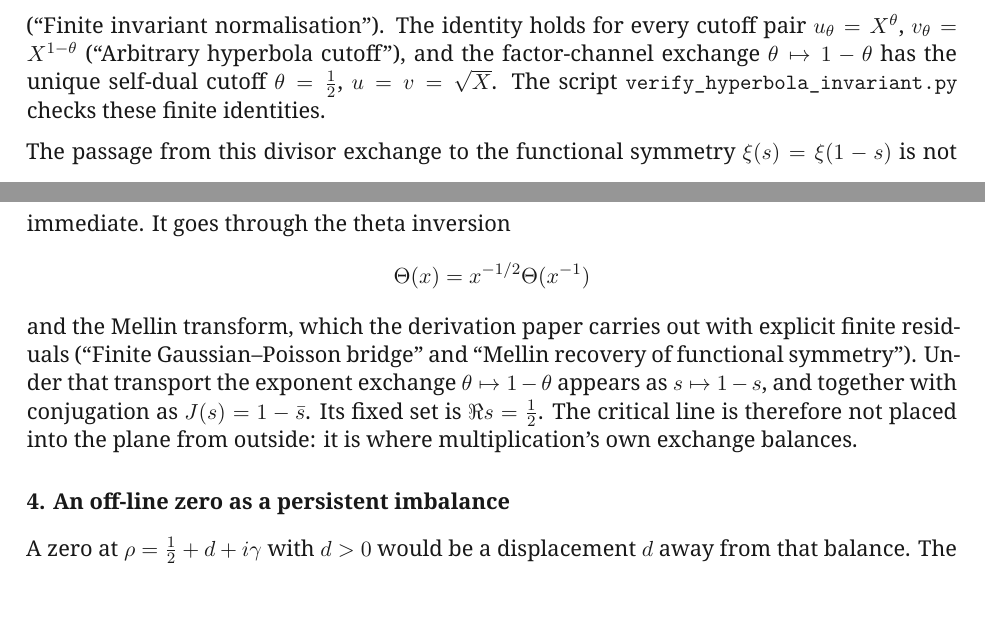
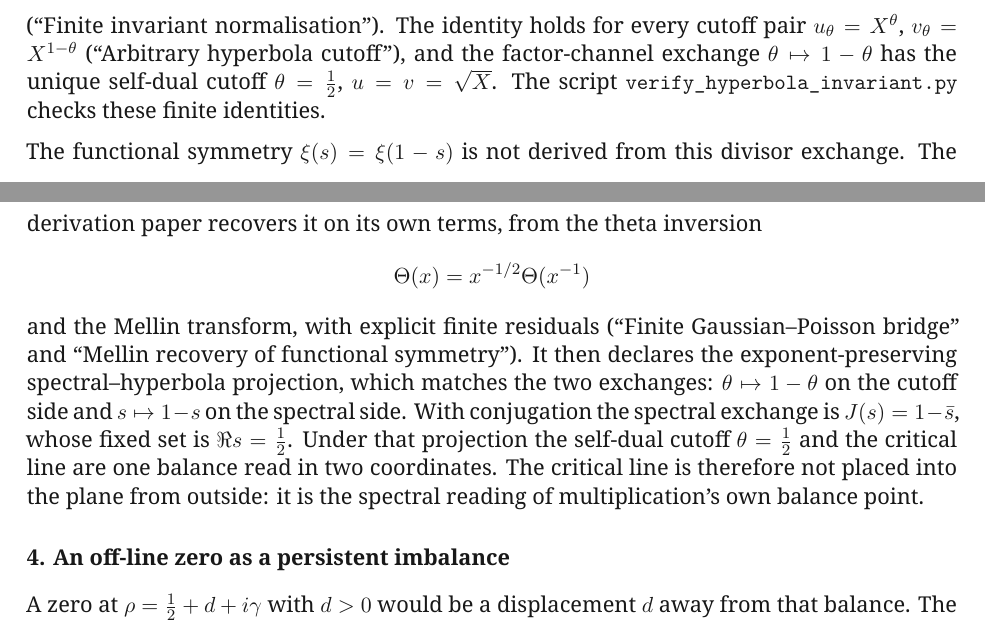
Before and after one commit to MilitantAI/Riemann, a LaTeX paper (riemann_relational_selection_whitepaper_v1.3.tex): two parts of pages 10 and 11 of 11, joined at a grey line, cut so that both start at the same text. Compiled offline with XeLaTeX.

Commit message:
Correct the appendix as the review asked: the functional symmetry comes from theta and Mellin, and the declared spectral–hyperbola projection is what matches it to the divisor exchange.
Beepboop-Agent: beepboop
Beepboop-Run:
Hivemind-Exchange: xp-01a2041487437c938b8fdccb9c9b7e01
Hivemind-Receipt: 01a20414-949d-7f28-9124-97689178919e

```diff
--- a/riemann_relational_selection_whitepaper_v1.3.tex
+++ b/riemann_relational_selection_whitepaper_v1.3.tex
@@ -629,11 +629,11 @@ In the derivation paper this balance appears in a finite ledger. For every \(X\g
 \]
 (``Finite invariant normalisation''). The identity holds for every cutoff pair \(u_\theta=X^\theta\), \(v_\theta=X^{1-\theta}\) (``Arbitrary hyperbola cutoff''), and the factor-channel exchange \(\theta\mapsto1-\theta\) has the unique self-dual cutoff \(\theta=\tfrac12\), \(u=v=\sqrt X\). The script \texttt{verify\_\allowbreak hyperbola\_\allowbreak invariant.py} checks these finite identities.
 
-The passage from this divisor exchange to the functional symmetry \(\xi(s)=\xi(1-s)\) is not immediate. It goes through the theta inversion
+The functional symmetry \(\xi(s)=\xi(1-s)\) is not derived from this divisor exchange. The derivation paper recovers it on its own terms, from the theta inversion
 \[
 \Theta(x)=x^{-1/2}\Theta(x^{-1})
 \]
-and the Mellin transform, which the derivation paper carries out with explicit finite residuals (``Finite Gaussian--Poisson bridge'' and ``Mellin recovery of functional symmetry''). Under that transport the exponent exchange \(\theta\mapsto1-\theta\) appears as \(s\mapsto1-s\), and together with conjugation as \(J(s)=1-\bar s\). Its fixed set is \(\Re s=\tfrac12\). The critical line is therefore not placed into the plane from outside: it is where multiplication's own exchange balances.
+and the Mellin transform, with explicit finite residuals (``Finite Gaussian--Poisson bridge'' and ``Mellin recovery of functional symmetry''). It then declares the exponent-preserving spectral--hyperbola projection, which matches the two exchanges: \(\theta\mapsto1-\theta\) on the cutoff side and \(s\mapsto1-s\) on the spectral side. With conjugation the spectral exchange is \(J(s)=1-\bar s\), whose fixed set is \(\Re s=\tfrac12\). Under that projection the self-dual cutoff \(\theta=\tfrac12\) and the critical line are one balance read in two coordinates. The critical line is therefore not placed into the plane from outside: it is the spectral reading of multiplication's own balance point.
 
 \subsection*{4. An off-line zero as a persistent imbalance}
 
```
